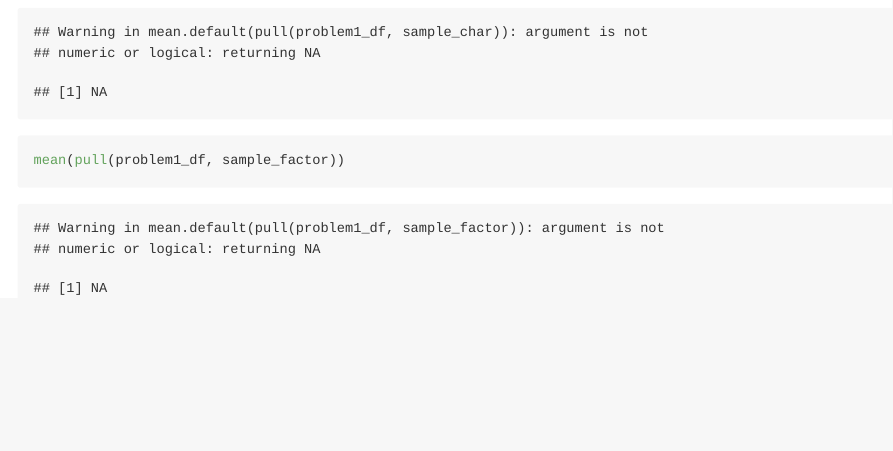
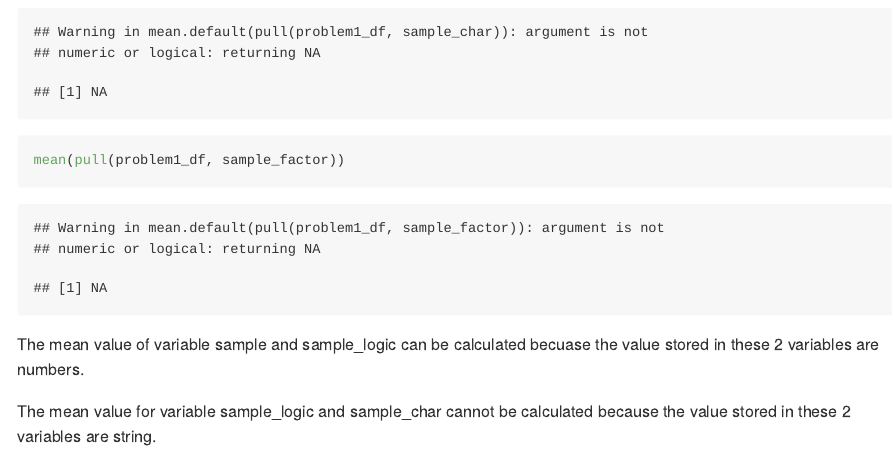
Before and after one commit to xing1215/p8105_hw1_xc2472, an R Markdown document (p8105_hw1_xc2472.Rmd): the page in a window 1100 px wide, from 760 px down. The pictures show the output file p8105_hw1_xc2472.md that the author committed with the source, drawn offline in the style of GitHub.

Commit message:
a description of what happens when calculating means

````diff
--- a/p8105_hw1_xc2472.Rmd
+++ b/p8105_hw1_xc2472.Rmd
@@ -34,3 +34,7 @@ mean(pull(problem1_df, sample_char))
 
 mean(pull(problem1_df, sample_factor))
 ```
+
+The mean value of variable sample and sample_logic can be calculated becuase the value stored in these 2 variables are numbers.
+
+The mean value for variable sample_logic and sample_char cannot be calculated because the value  stored in these 2 variables are string.
````
Also changed, not shown: p8105_hw1_xc2472.md.
